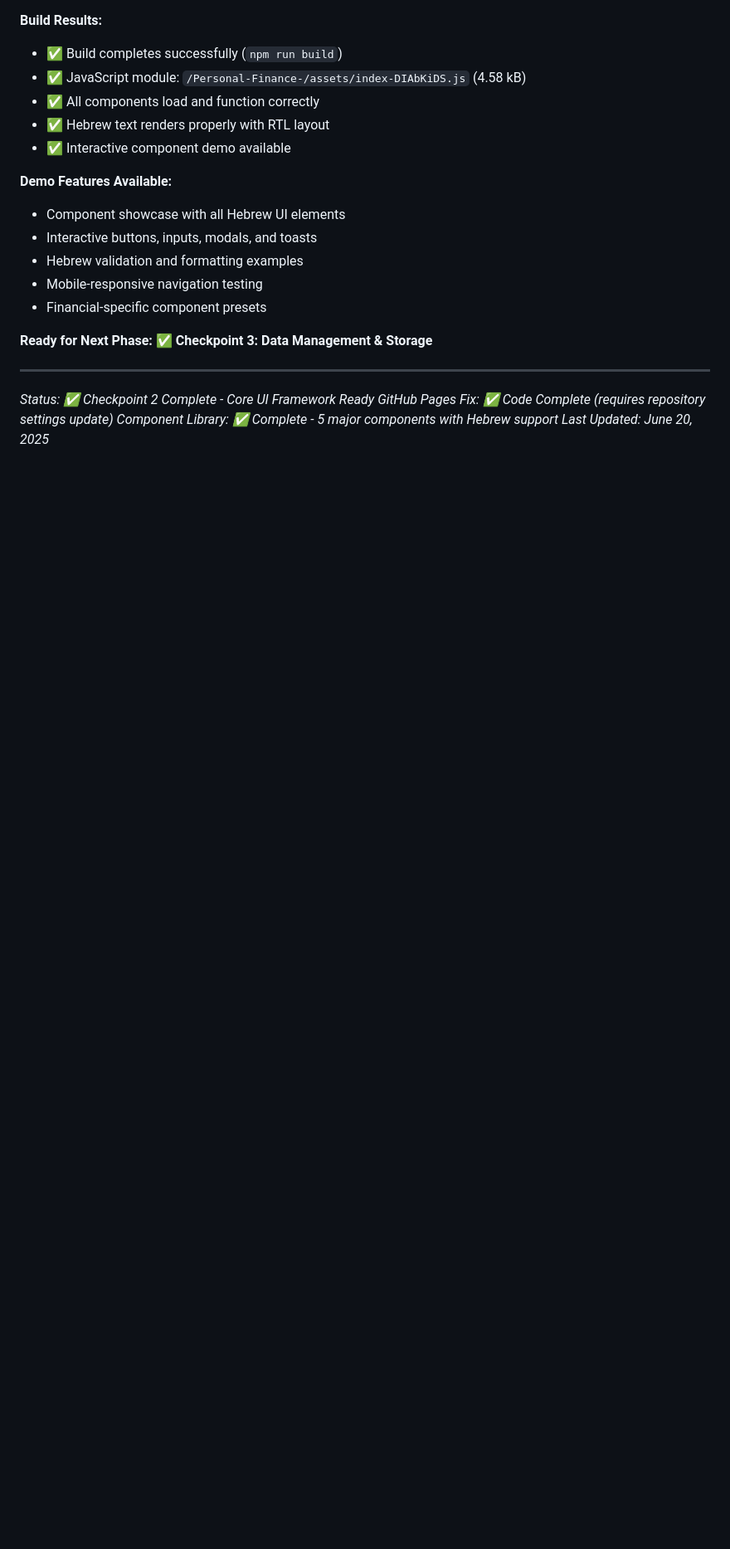
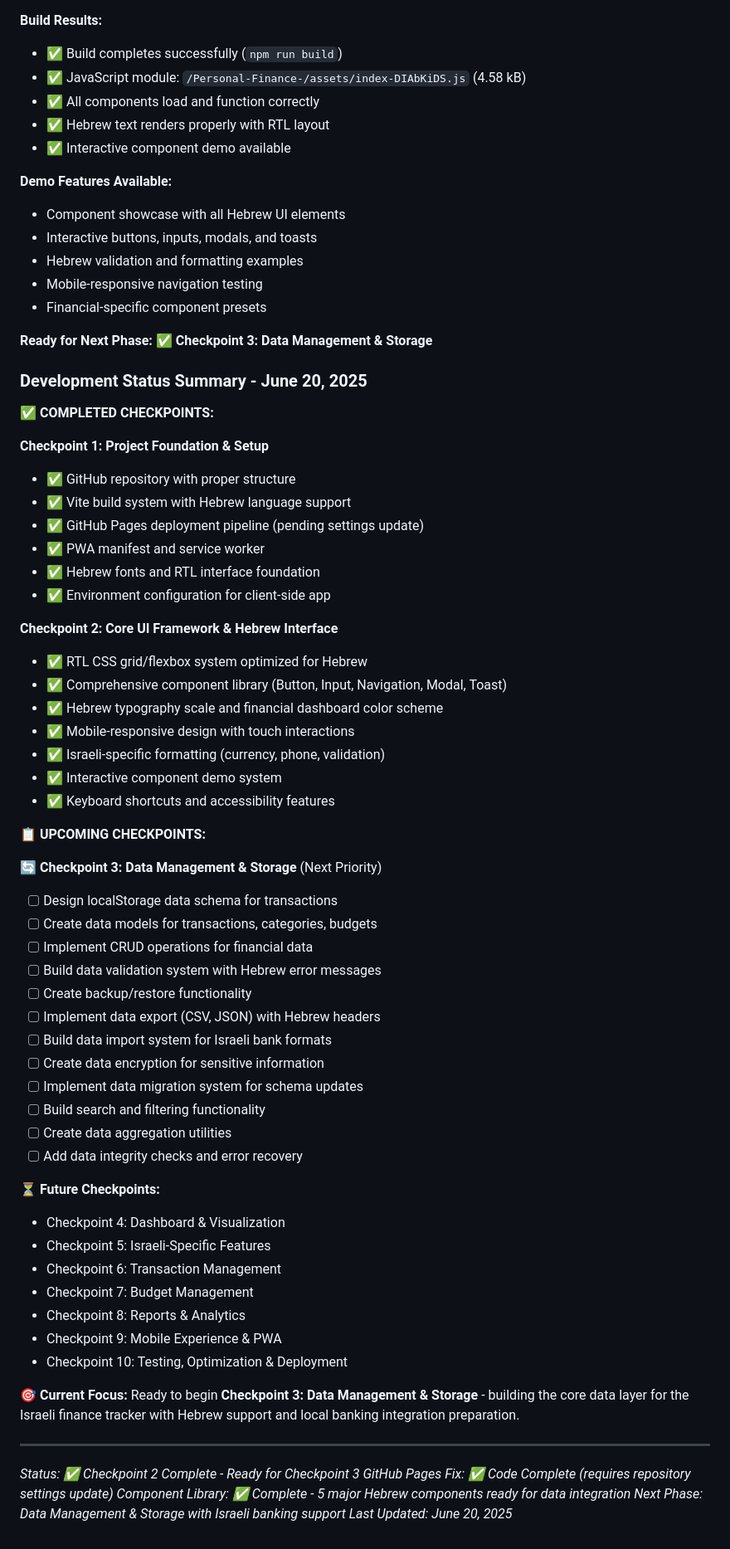
Before and after one commit to Gil100/Personal-Finance-, a Markdown page: todo.md, the part around the change. Shown at 83% size. Rendered like a GitHub page; blank space fills up the shorter version.

Commit message:
Update todo.md with Checkpoint 2 completion status and roadmap
- Added comprehensive development status summary
- Documented all completed Checkpoint 1 & 2 achievements
- Listed detailed Checkpoint 3 tasks for Data Management & Storage
- Updated project roadmap with clear next steps
- Prepared for Israeli banking integration and Hebrew data handling

Ready to begin Checkpoint 3: Data Management & Storage

🤖 Generated with [Claude Code](https://claude.ai/code)

Co-Authored-By: Claude <noreply@anthropic.com>

```diff
--- a/todo.md
+++ b/todo.md
@@ -652,9 +652,59 @@ The issue is NOT in the code - it's in GitHub repository configuration:
 
 **Ready for Next Phase:** ✅ **Checkpoint 3: Data Management & Storage**
 
+### Development Status Summary - June 20, 2025
+
+**✅ COMPLETED CHECKPOINTS:**
+
+**Checkpoint 1: Project Foundation & Setup**
+- ✅ GitHub repository with proper structure
+- ✅ Vite build system with Hebrew language support
+- ✅ GitHub Pages deployment pipeline (pending settings update)
+- ✅ PWA manifest and service worker
+- ✅ Hebrew fonts and RTL interface foundation
+- ✅ Environment configuration for client-side app
+
+**Checkpoint 2: Core UI Framework & Hebrew Interface**
+- ✅ RTL CSS grid/flexbox system optimized for Hebrew
+- ✅ Comprehensive component library (Button, Input, Navigation, Modal, Toast)
+- ✅ Hebrew typography scale and financial dashboard color scheme
+- ✅ Mobile-responsive design with touch interactions
+- ✅ Israeli-specific formatting (currency, phone, validation)
+- ✅ Interactive component demo system
+- ✅ Keyboard shortcuts and accessibility features
+
+**📋 UPCOMING CHECKPOINTS:**
+
+**🔄 Checkpoint 3: Data Management & Storage** (Next Priority)
+- [ ] Design localStorage data schema for transactions
+- [ ] Create data models for transactions, categories, budgets
+- [ ] Implement CRUD operations for financial data
+- [ ] Build data validation system with Hebrew error messages
+- [ ] Create backup/restore functionality
+- [ ] Implement data export (CSV, JSON) with Hebrew headers
+- [ ] Build data import system for Israeli bank formats
+- [ ] Create data encryption for sensitive information
+- [ ] Implement data migration system for schema updates
+- [ ] Build search and filtering functionality
+- [ ] Create data aggregation utilities
+- [ ] Add data integrity checks and error recovery
+
+**⏳ Future Checkpoints:**
+- Checkpoint 4: Dashboard & Visualization
+- Checkpoint 5: Israeli-Specific Features
+- Checkpoint 6: Transaction Management
+- Checkpoint 7: Budget Management
+- Checkpoint 8: Reports & Analytics
+- Checkpoint 9: Mobile Experience & PWA
+- Checkpoint 10: Testing, Optimization & Deployment
+
+**🎯 Current Focus:**
+Ready to begin **Checkpoint 3: Data Management & Storage** - building the core data layer for the Israeli finance tracker with Hebrew support and local banking integration preparation.
+
 ---
 
-*Status: ✅ Checkpoint 2 Complete - Core UI Framework Ready*
+*Status: ✅ Checkpoint 2 Complete - Ready for Checkpoint 3*
 *GitHub Pages Fix: ✅ Code Complete (requires repository settings update)*
-*Component Library: ✅ Complete - 5 major components with Hebrew support*
+*Component Library: ✅ Complete - 5 major Hebrew components ready for data integration*
+*Next Phase: Data Management & Storage with Israeli banking support*
 *Last Updated: June 20, 2025*
```
